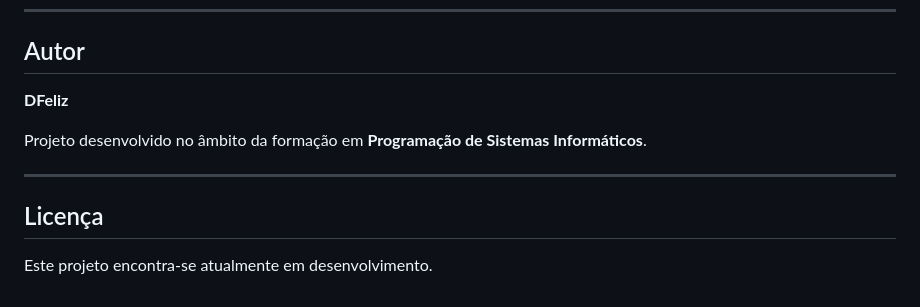
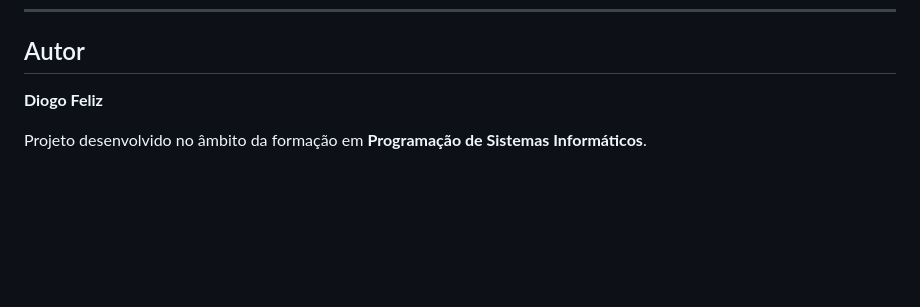
Before and after one commit to DFeliz/Network-Management-and-Security-Dashboard, a Markdown page: README.md, the part around the change. GitHub-like rendering; blank space fills up the shorter version.

Commit message:
Change author name in README
Updated author name from 'DFeliz' to 'Diogo Feliz'.

```diff
--- a/README.md
+++ b/README.md
@@ -354,12 +354,6 @@ O sistema deverá combinar monitorização, gestão e segurança numa interface
 
 ## Autor
 
-**DFeliz**
+**Diogo Feliz**
 
 Projeto desenvolvido no âmbito da formação em **Programação de Sistemas Informáticos**.
-
----
-
-## Licença
-
-Este projeto encontra-se atualmente em desenvolvimento.
```
